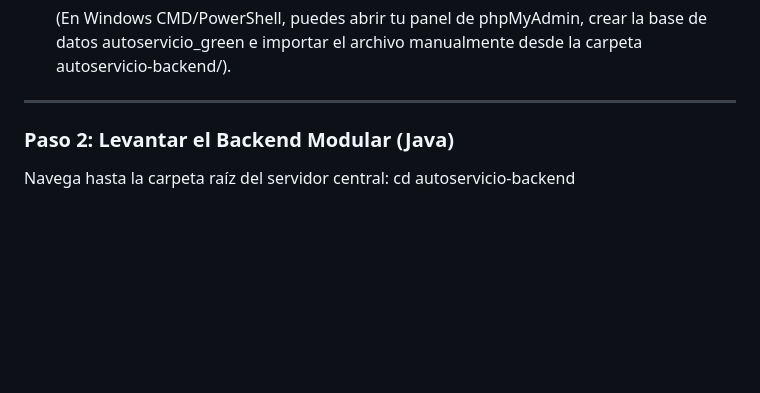
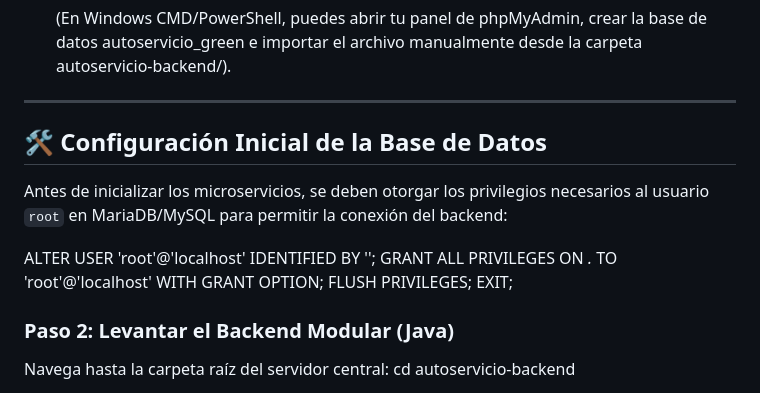
Before and after one commit to Xiongsho6/autoservicio-green, a Markdown page: readme.md, the part around the change. Drawn GitHub-style; blank space fills up the shorter version.

Commit message:
Docs: Actualizar guía de configuración de MariaDB en el readme

```diff
--- a/readme.md
+++ b/readme.md
@@ -31,6 +31,15 @@ Antes de iniciar, asegúrate de tener instalado lo siguiente según tu sistema o
    (En Windows CMD/PowerShell, puedes abrir tu panel de phpMyAdmin, crear la base de datos autoservicio_green e importar el archivo manualmente desde la carpeta autoservicio-backend/).
 
 ---
+
+## 🛠️ Configuración Inicial de la Base de Datos
+
+Antes de inicializar los microservicios, se deben otorgar los privilegios necesarios al usuario `root` en MariaDB/MySQL para permitir la conexión del backend:
+
+ALTER USER 'root'@'localhost' IDENTIFIED BY '';
+GRANT ALL PRIVILEGES ON _._ TO 'root'@'localhost' WITH GRANT OPTION;
+FLUSH PRIVILEGES;
+EXIT;
 
 ### Paso 2: Levantar el Backend Modular (Java)
 
```
